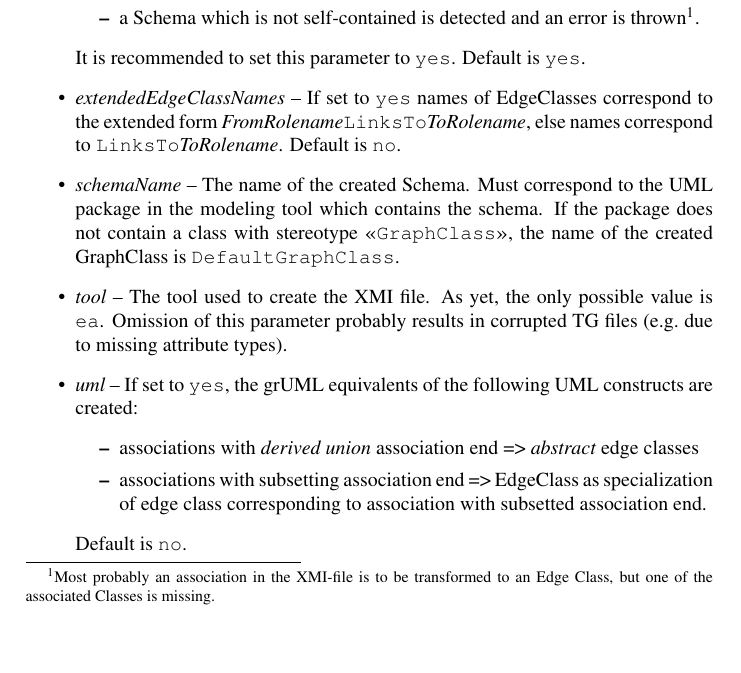
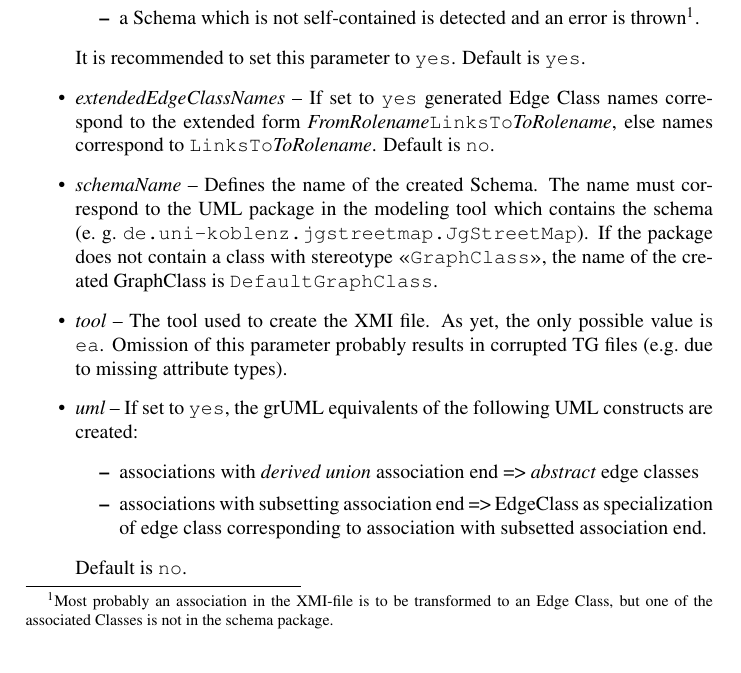
Before and after one commit to jgralab/jgralab, a LaTeX document (src/de/uni_koblenz/jgralab/utilities/xmi2tgschema/manual/XMI2TGSchema_Manual.tex): part of page 2 of 3, cut so that both start at the same text. Compiled offline with pdfLaTeX.

Commit message:
- added example for schema package name

```diff
--- a/src/de/uni_koblenz/jgralab/utilities/xmi2tgschema/manual/XMI2TGSchema_Manual.tex
+++ b/src/de/uni_koblenz/jgralab/utilities/xmi2tgschema/manual/XMI2TGSchema_Manual.tex
@@ -54,11 +54,11 @@
 		\begin{itemize}
 			\item Vertex Classes without names are detected and an error is thrown.
 			\item Vertex Classes with duplicate names are detected and an error is thrown.
-			\item a Schema which is not self-contained is detected and an error is thrown\footnote{Most probably an association in the XMI-file is to be transformed to an Edge Class, but one of the associated Classes is missing.}.
+			\item a Schema which is not self-contained is detected and an error is thrown\footnote{Most probably an association in the XMI-file is to be transformed to an Edge Class, but one of the associated Classes is not in the schema package.}.
 		\end{itemize}
 		It is recommended to set this parameter to \texttt{yes}. Default is \texttt{yes}.
-		\item \emph{extendedEdgeClassNames} --  If set to \texttt{yes} names of EdgeClasses correspond to the extended form \emph{FromRolename}\texttt{LinksTo}\emph{ToRolename}, else names correspond to \texttt{LinksTo}\emph{ToRolename}. Default is \texttt{no}.
-		\item \emph{schemaName} -- The name of the created Schema. Must correspond to the UML package in the modeling tool which contains the schema. If the package does not contain a class with stereotype \texttt{<<GraphClass>>}, the name of the created GraphClass is \texttt{DefaultGraphClass}.
+		\item \emph{extendedEdgeClassNames} --  If set to \texttt{yes} generated Edge Class names correspond to the extended form \emph{FromRolename}\texttt{LinksTo}\emph{ToRolename}, else names correspond to \texttt{LinksTo}\emph{ToRolename}. Default is \texttt{no}.
+		\item \emph{schemaName} -- Defines the name of the created Schema. The name must correspond to the UML package in the modeling tool which contains the schema (e.\ g.\ \texttt{de.uni-koblenz.jgstreetmap.JgStreetMap}). If the package does not contain a class with stereotype \texttt{<<GraphClass>>}, the name of the created GraphClass is \texttt{DefaultGraphClass}.
 		\item \emph{tool} -- The tool used to create the XMI file. As yet, the only possible value is \texttt{ea}. Omission of this parameter probably results in corrupted TG files (e.g.\ due to missing attribute types).
 		\item \emph{uml} -- If set to \texttt{yes}, the grUML equivalents of the following UML constructs are created:
 		\begin{itemize}
```
